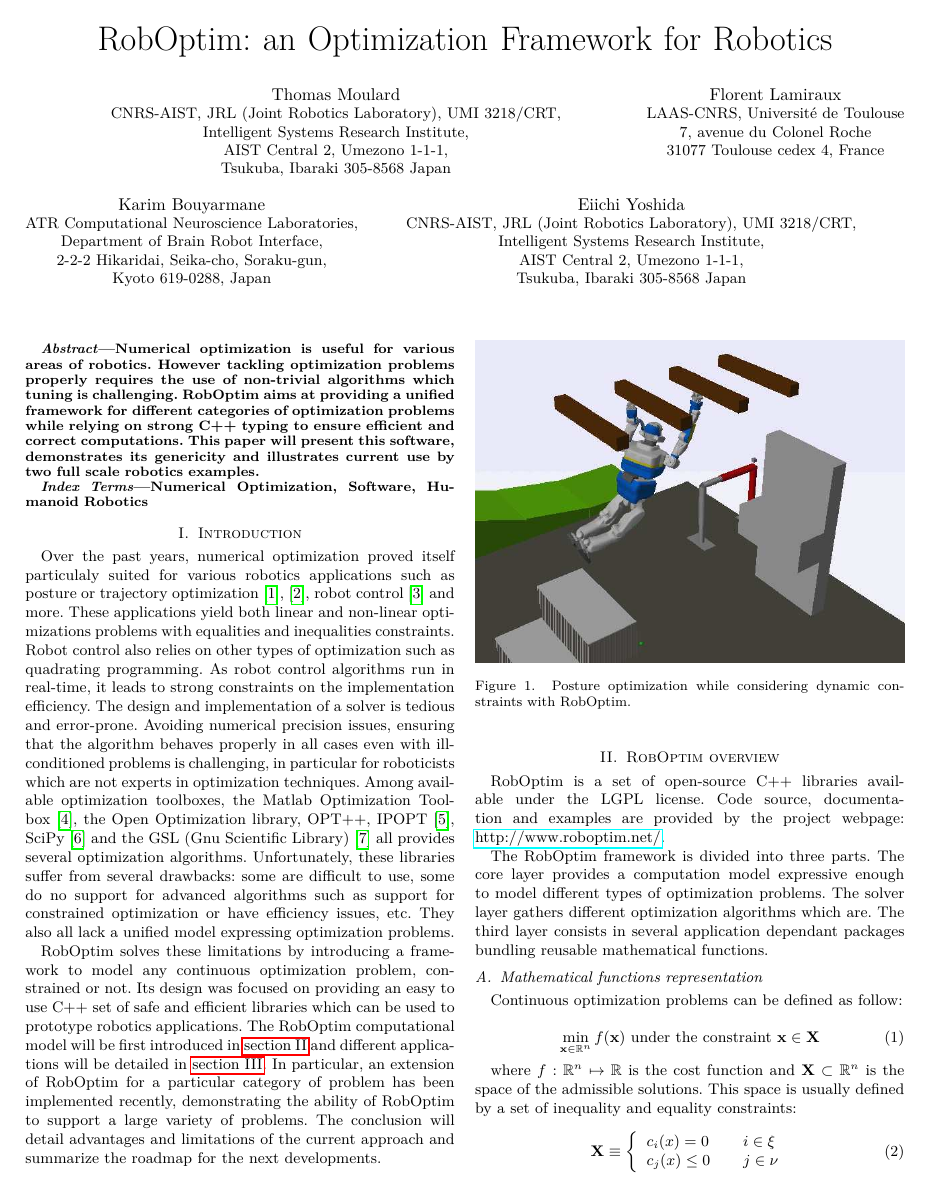
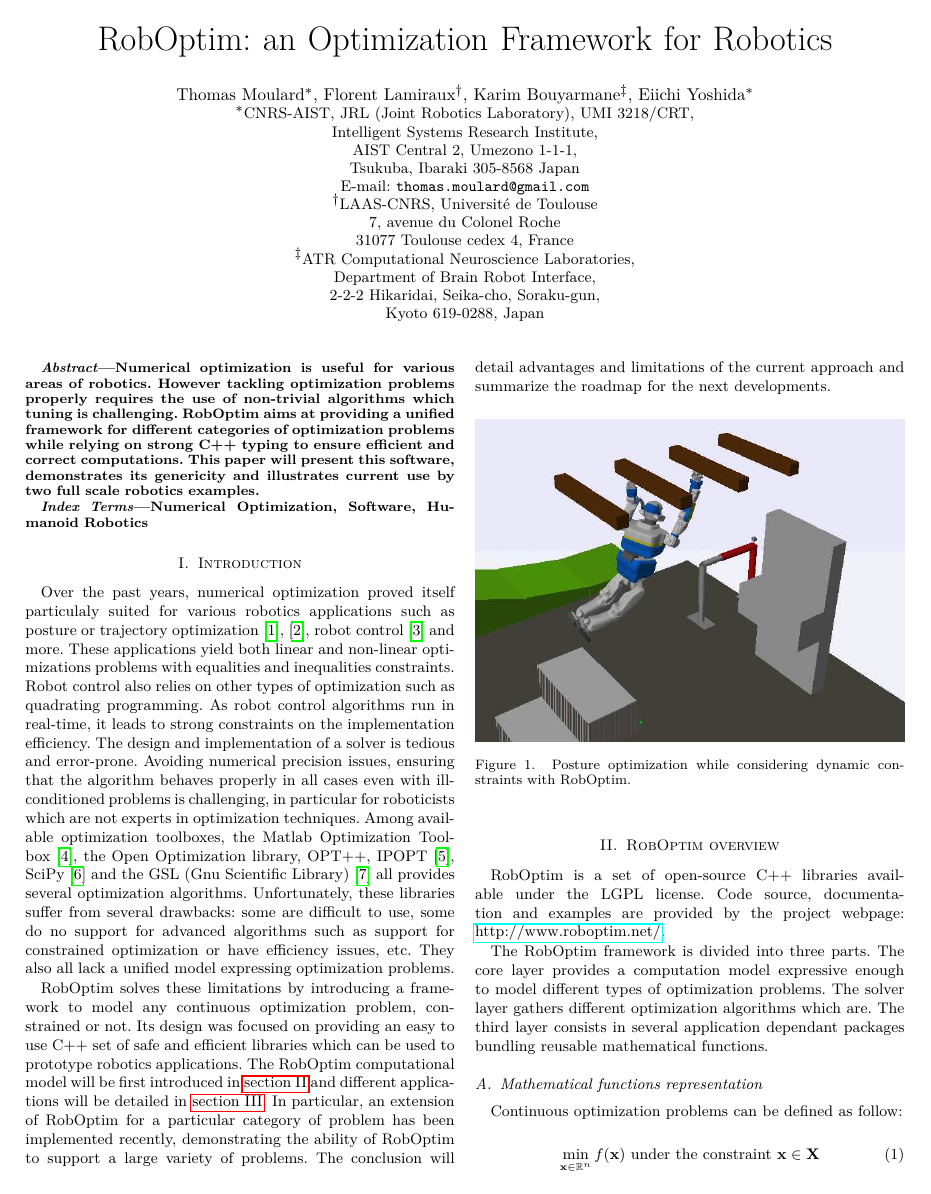
Before and after one commit to thomas-moulard/robomec13, a LaTeX paper (robomec13.tex): page 1 of 4. Compiled offline with pdfLaTeX.

Commit message:
Fix author layout.

```diff
--- a/robomec13.tex
+++ b/robomec13.tex
@@ -43,33 +43,29 @@
 
 \begin{document}
 \title{RobOptim: an Optimization Framework for Robotics}
-
-\author{\IEEEauthorblockN{Thomas Moulard}
-\IEEEauthorblockA{%
-  CNRS-AIST, JRL (Joint Robotics Laboratory), UMI 3218/CRT,\\
-  Intelligent Systems Research Institute,\\
-  AIST Central 2, Umezono 1-1-1,\\
-  Tsukuba, Ibaraki 305-8568 Japan}
-\and
-\IEEEauthorblockN{Florent Lamiraux}
-\IEEEauthorblockA{LAAS-CNRS, Universit\'e de Toulouse\\
-  7, avenue du Colonel Roche\\
-  31077 Toulouse cedex 4, France}
-\and
-\IEEEauthorblockN{Karim Bouyarmane}
-\IEEEauthorblockA{%
-  ATR Computational Neuroscience Laboratories,\\
-  Department of Brain Robot Interface,\\
-  2-2-2 Hikaridai, Seika-cho, Soraku-gun,\\
-  Kyoto 619-0288, Japan}
-\and
-\IEEEauthorblockN{Eiichi Yoshida}
-\IEEEauthorblockA{%
-  CNRS-AIST, JRL (Joint Robotics Laboratory), UMI 3218/CRT,\\
-  Intelligent Systems Research Institute,\\
-  AIST Central 2, Umezono 1-1-1,\\
-  Tsukuba, Ibaraki 305-8568 Japan}}
-
+%
+\author{\IEEEauthorblockN{Thomas~Moulard\IEEEauthorrefmark{1}, %
+    Florent~Lamiraux\IEEEauthorrefmark{2}, %
+    Karim~Bouyarmane\IEEEauthorrefmark{3}, %
+    Eiichi~Yoshida\IEEEauthorrefmark{1}}%
+%
+\IEEEauthorblockA{\IEEEauthorrefmark{1}%
+  CNRS-AIST, JRL (Joint Robotics Laboratory), UMI 3218/CRT,\\%
+  Intelligent Systems Research Institute,\\%
+  AIST Central 2, Umezono 1-1-1,\\%
+  Tsukuba, Ibaraki 305-8568 Japan\\%
+  E-mail: \texttt{thomas.moulard@gmail.com}}%
+\IEEEauthorblockA{\IEEEauthorrefmark{2}%
+  LAAS-CNRS, Universit\'e de Toulouse\\%
+  7, avenue du Colonel Roche\\%
+  31077 Toulouse cedex 4, France}%
+\IEEEauthorblockA{\IEEEauthorrefmark{3}%
+  ATR Computational Neuroscience Laboratories,\\%
+  Department of Brain Robot Interface,\\%
+  2-2-2 Hikaridai, Seika-cho, Soraku-gun,\\%
+  Kyoto 619-0288, Japan}%
+}%
+%
 \maketitle
 
 \begin{abstract}
```
